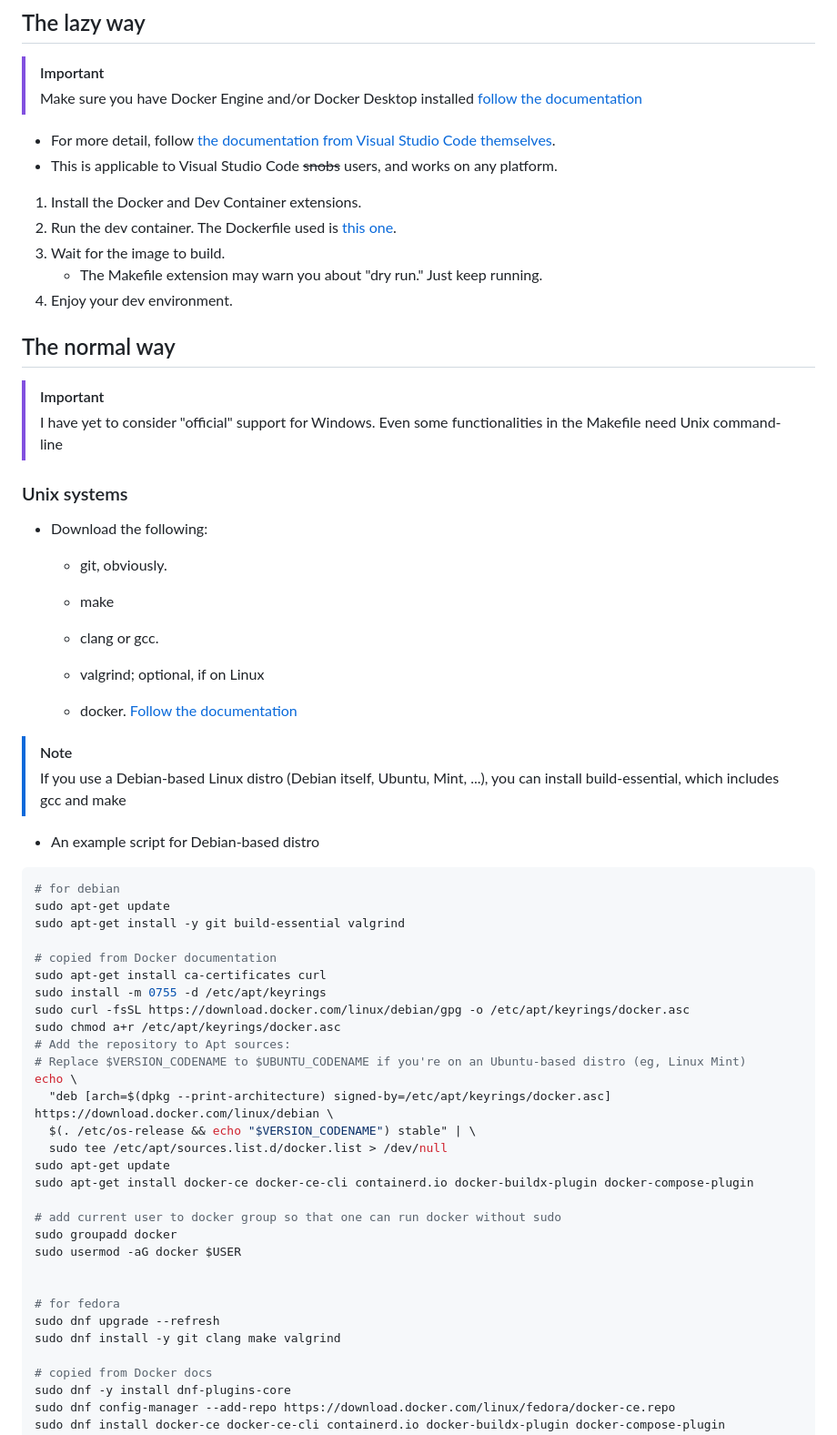
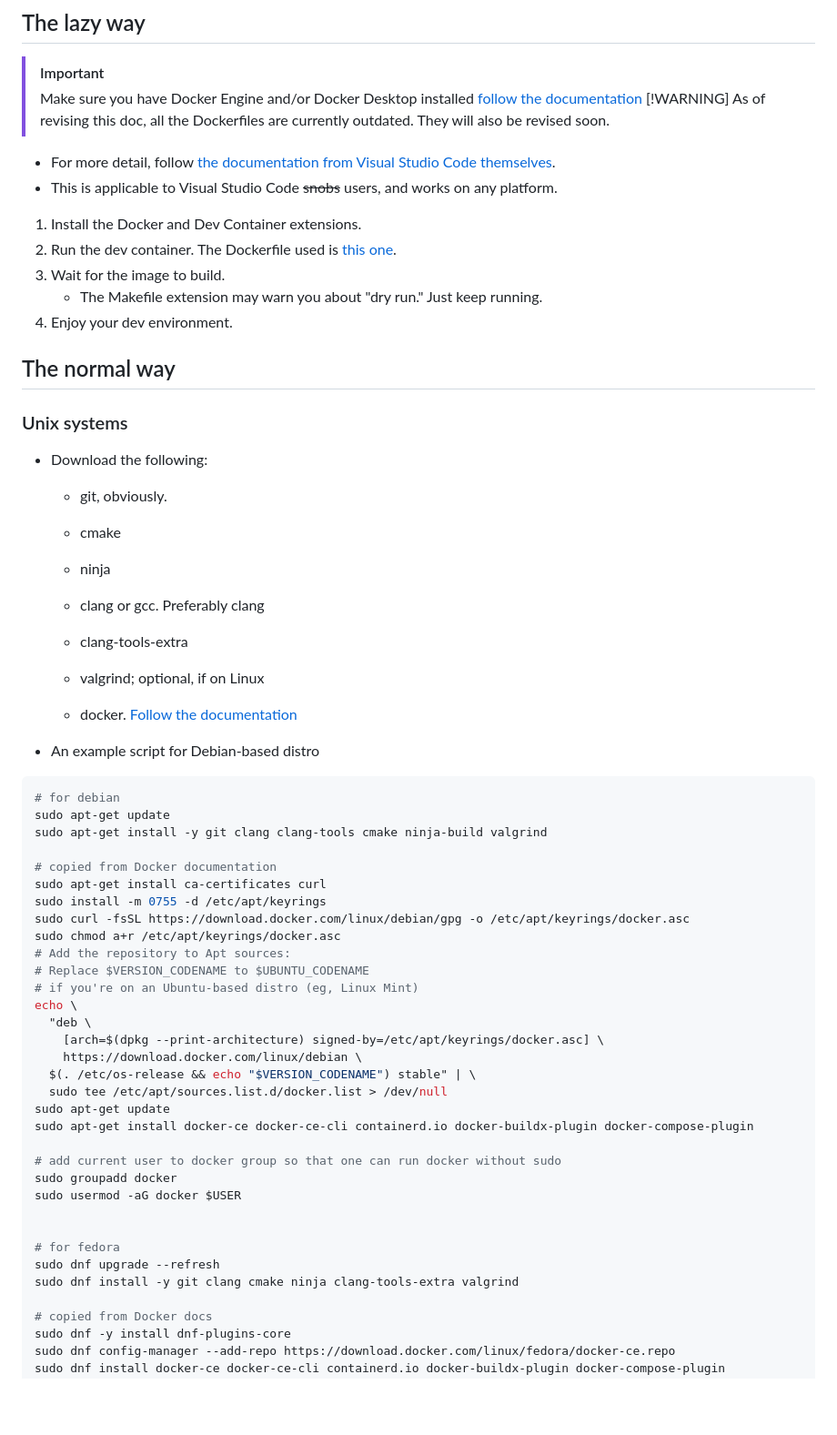
Before and after one commit to huynguyen-and-friend-projects/smoldb, a Markdown page: doc/dev-env.md, the part around one of its changes. Shown at 91% size. Drawn GitHub-style; blank space fills up the shorter version.

````diff
--- a/doc/dev-env.md
+++ b/doc/dev-env.md
@@ -14,7 +14,11 @@
 
 > [!IMPORTANT]
 > Make sure you have Docker Engine and/or Docker Desktop installed
-  > [follow the documentation](https://docs.docker.com/engine/install/)
+> [follow the documentation](https://docs.docker.com/engine/install/)
+> [!WARNING]
+> As of revising this doc, all the Dockerfiles are currently outdated.
+> They will also be revised soon.
+>
 
 - For more detail, follow [the documentation from Visual Studio Code themselves](https://code.visualstudio.com/docs/devcontainers/containers).
 - This is applicable to Visual Studio Code ~~snobs~~ users, and works on any platform.
@@ -27,31 +31,24 @@
 
 ## The normal way
 
-> [!IMPORTANT]
-> I have yet to consider "official" support for Windows. Even some functionalities in the Makefile need Unix command-line
->
-
 ### Unix systems
 
 - Download the following:
   - git, obviously.
 
-  - make
-  - clang or gcc.
+  - cmake
+  - ninja
+  - clang or gcc. Preferably clang
+  - clang-tools-extra
   - valgrind; optional, if on Linux
   - docker. [Follow the documentation](https://docs.docker.com/engine/install/)
-
-> [!NOTE]
-> If you use a Debian-based Linux distro (Debian itself, Ubuntu, Mint, ...), you can install build-essential, which includes
-> gcc and make
->
 
 - An example script for Debian-based distro
 
 ```bash
 # for debian
 sudo apt-get update
-sudo apt-get install -y git build-essential valgrind
+sudo apt-get install -y git clang clang-tools cmake ninja-build valgrind
 
 # copied from Docker documentation
 sudo apt-get install ca-certificates curl
@@ -59,9 +56,12 @@ sudo install -m 0755 -d /etc/apt/keyrings
 sudo curl -fsSL https://download.docker.com/linux/debian/gpg -o /etc/apt/keyrings/docker.asc
 sudo chmod a+r /etc/apt/keyrings/docker.asc
 # Add the repository to Apt sources:
-# Replace $VERSION_CODENAME to $UBUNTU_CODENAME if you're on an Ubuntu-based distro (eg, Linux Mint)
+# Replace $VERSION_CODENAME to $UBUNTU_CODENAME
+# if you're on an Ubuntu-based distro (eg, Linux Mint)
 echo \
-  "deb [arch=$(dpkg --print-architecture) signed-by=/etc/apt/keyrings/docker.asc] https://download.docker.com/linux/debian \
+  "deb \
+    [arch=$(dpkg --print-architecture) signed-by=/etc/apt/keyrings/docker.asc] \
+    https://download.docker.com/linux/debian \
   $(. /etc/os-release && echo "$VERSION_CODENAME") stable" | \
   sudo tee /etc/apt/sources.list.d/docker.list > /dev/null
 sudo apt-get update
@@ -74,7 +74,7 @@ sudo usermod -aG docker $USER
 
 # for fedora
 sudo dnf upgrade --refresh
-sudo dnf install -y git clang make valgrind
+sudo dnf install -y git clang cmake ninja clang-tools-extra valgrind
 
 # copied from Docker docs
 sudo dnf -y install dnf-plugins-core
````
Also changed, not shown: other parts of doc/dev-env.md (+67 -9 lines).
